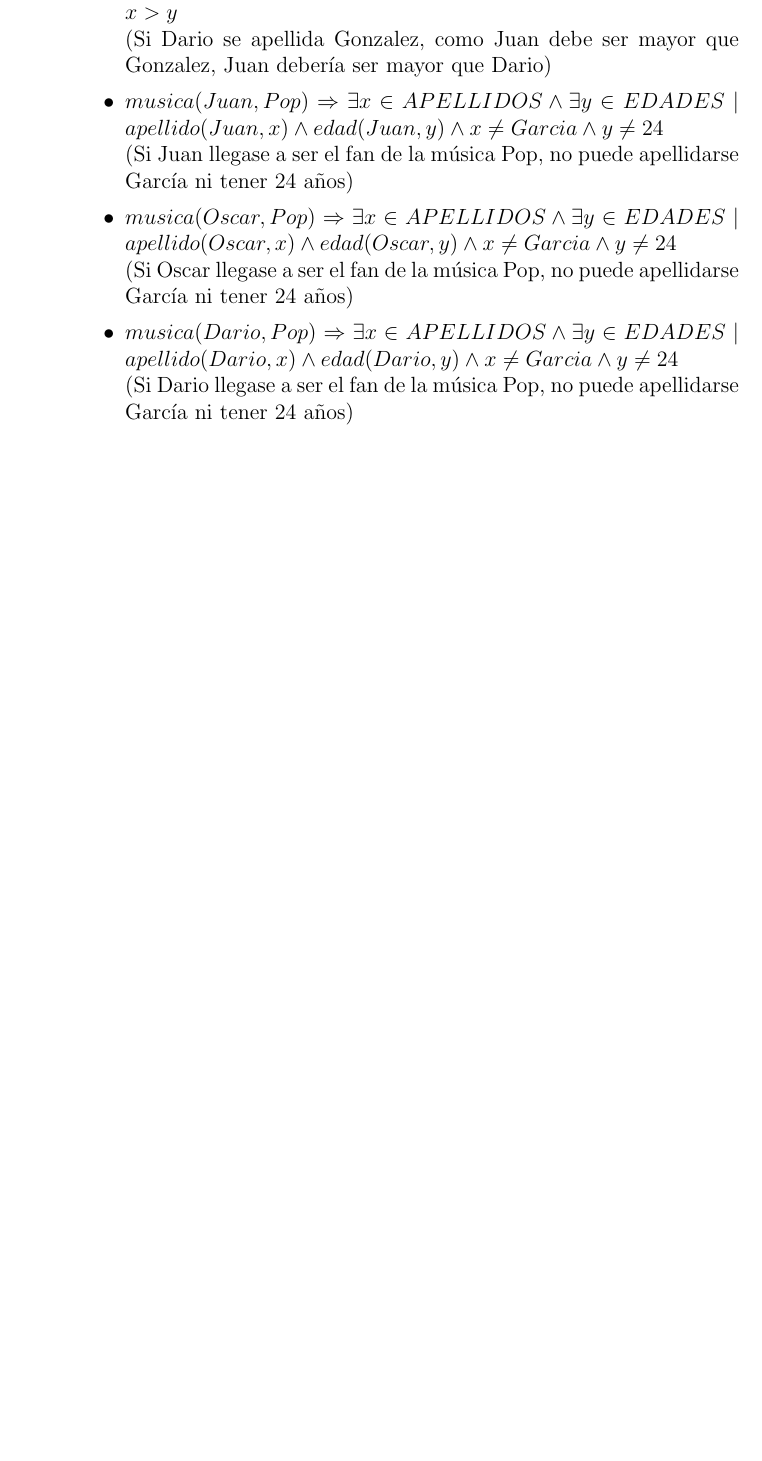
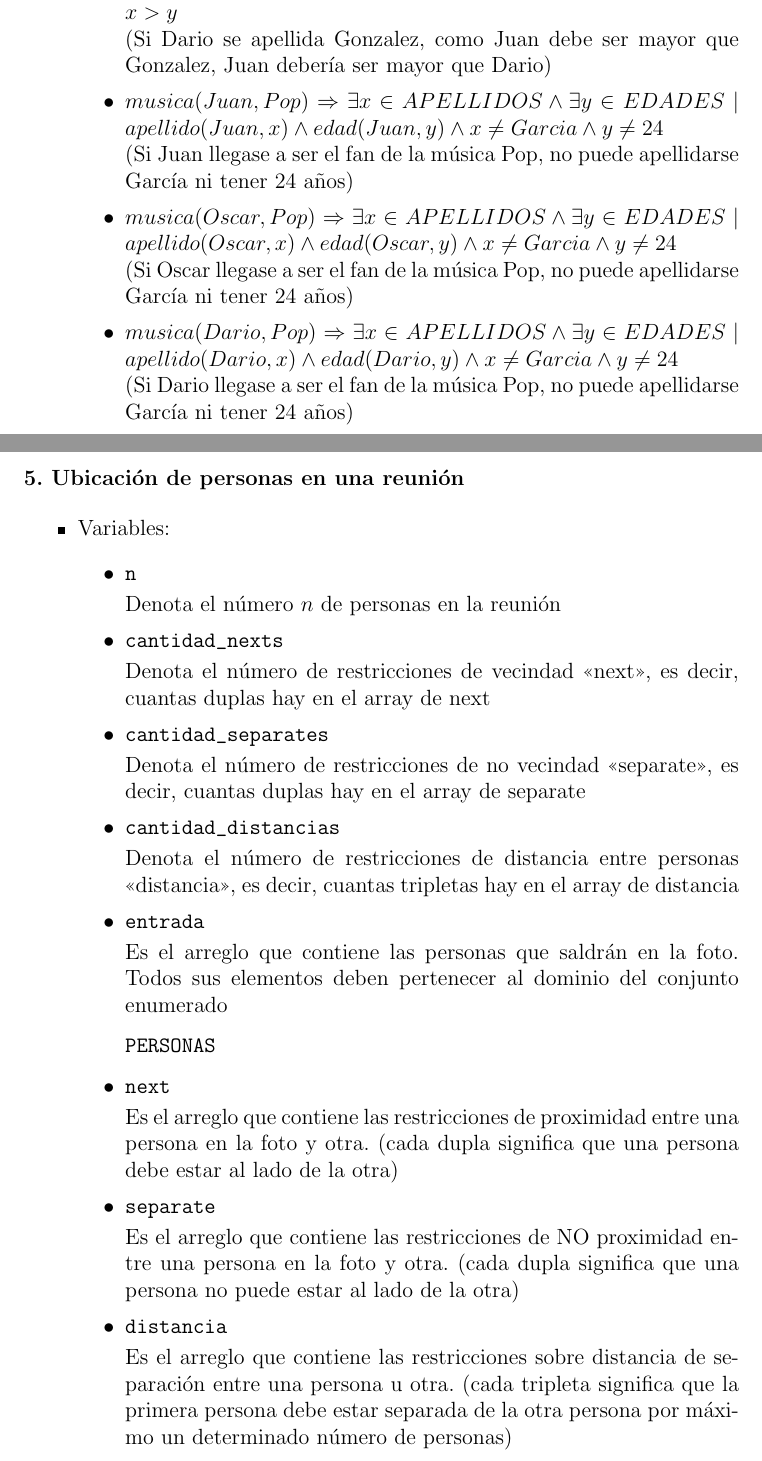
Before and after one commit to juanmarcos935/constraint-programming-workshop, a LaTeX document (practica.tex): part of page 12 of 12 before the commit and two parts of pages 12 and 13 of 18 after it, the two joined at a grey line, cut so that both start at the same text, the shorter picture padded with empty space. The pictures show the PDF file practica.pdf that the author committed with the source.

Commit message:
Terminando punto de la Reunion

```diff
--- a/practica.tex
+++ b/practica.tex
@@ -435,4 +435,68 @@ $\rightarrow$ Restricciones:
 \end{itemize}
 \end{itemize}
 
+\newpage
 
+\begin{flushleft}
+\textbf{5. Ubicación de personas en una reunión}
+\end{flushleft}
+
+\begin{itemize}
+\item Variables:
+\begin{itemize}
+\item \begin{verbatim}
+n
+\end{verbatim}
+Denota el número $n$ de personas en la reunión
+\item \begin{verbatim}
+cantidad_nexts
+\end{verbatim}
+Denota el número de restricciones de vecindad <<next>>, es decir, cuantas duplas hay en el array de next
+\item \begin{verbatim}
+cantidad_separates
+\end{verbatim}
+Denota el número de restricciones de no vecindad <<separate>>, es decir, cuantas duplas hay en el array de separate
+\item \begin{verbatim}
+cantidad_distancias
+\end{verbatim}
+Denota el número de restricciones de distancia entre personas <<distancia>>, es decir, cuantas tripletas hay en el array de distancia
+\item \begin{verbatim}
+entrada
+\end{verbatim}
+Es el arreglo que contiene las personas que saldrán en la foto. Todos sus elementos deben pertenecer al dominio del conjunto enumerado
+\begin{verbatim}
+PERSONAS
+\end{verbatim}
+\item \begin{verbatim}
+next
+\end{verbatim}
+Es el arreglo que contiene las restricciones de proximidad entre una persona en la foto y otra. (cada dupla significa que una persona debe estar al lado de la otra)
+\item \begin{verbatim}
+separate
+\end{verbatim}
+Es el arreglo que contiene las restricciones de NO proximidad entre una persona en la foto y otra. (cada dupla significa que una persona no puede estar al lado de la otra)
+\item \begin{verbatim}
+distancia
+\end{verbatim}
+Es el arreglo que contiene las restricciones sobre distancia de separación entre una persona u otra. (cada tripleta significa que la primera persona debe estar separada de la otra persona por máximo un determinado número de personas)
+\item \begin{verbatim}
+salida
+\end{verbatim}
+Es el arreglo que contiene las variables de decisión sobre las cuales se aplican las restricciones apropiadas. Sus elementos también pertenecen al conjunto enumerado de
+\begin{verbatim}
+PERSONAS
+\end{verbatim}
+\end{itemize}
+\item Dominios:
+\begin{itemize}
+\item \begin{verbatim}
+PERSONAS
+\end{verbatim}
+El conjunto de las posibles personas que saldrán en la foto
+\item \begin{verbatim}
+DOMINIO1 = 1..n
+\end{verbatim}
+Dominio de 1 hasta el número $n$ de personas en la foto
+\item \begin{verbatim}
+DOMINIO2 = 1..cantidad_nexts
+\end{verbatim}
@@ -438,0 +508,12 @@ $\rightarrow$ Restricciones:
+\item \begin{verbatim}
+DOMINIO4 = 1..cantidad_distancias
+\end{verbatim}
+Dominio que es útil para saber cuántas restricciones de distancia hay
+\end{itemize}
+\item Restricciones:
+\begin{itemize}
+\item Todas las personas en la fila de la foto deben ser distintas:
+\begin{equation*}
+\forall x \mid x \in PERSONAS \land x_{0}, x_{1}, ..., x_{i-2}, x_{i-1} \in salida
+\end{equation*}
+\begin{equation*}
```
Also changed, not shown: practica.pdf, practica.tex (123 more changed lines), 4 other files.
